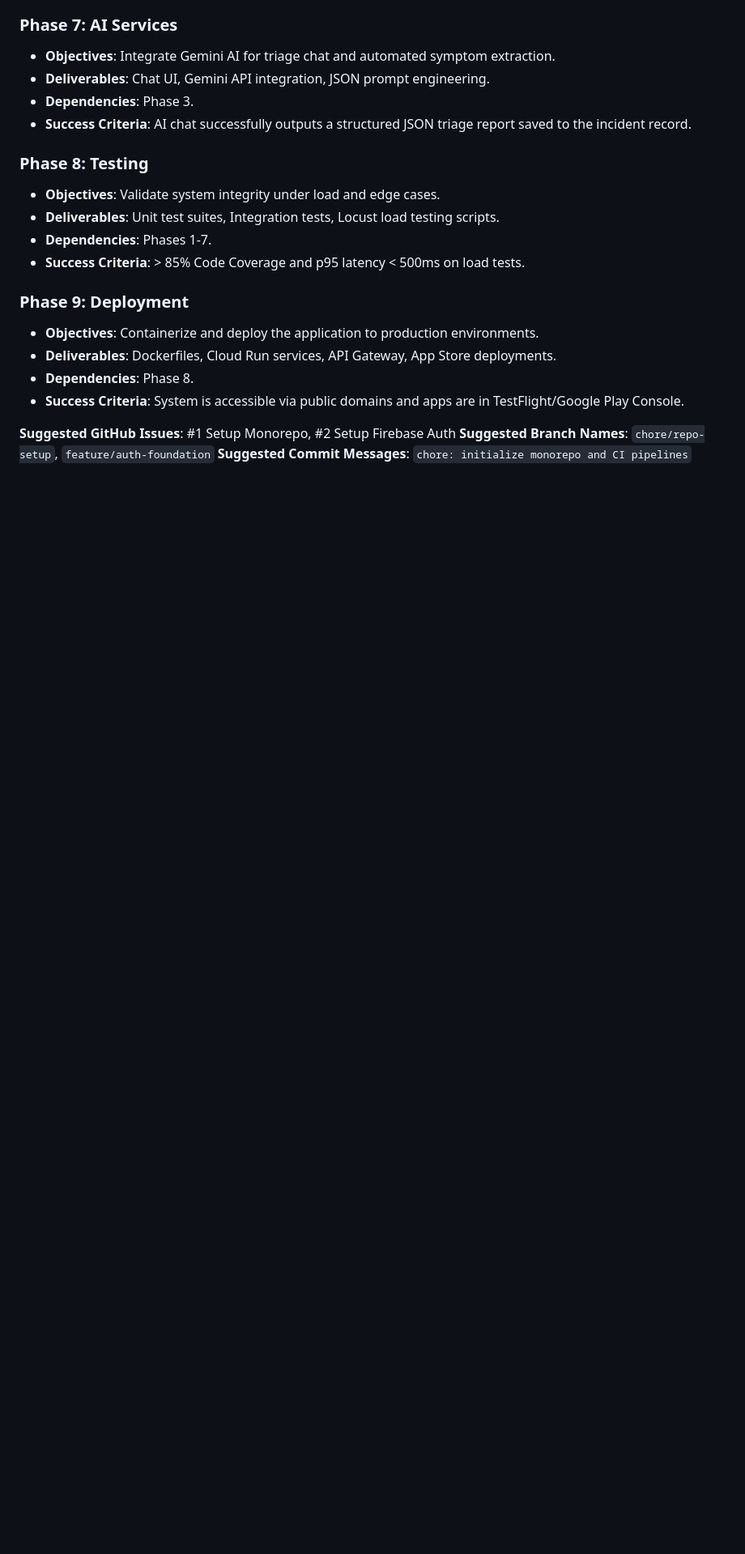
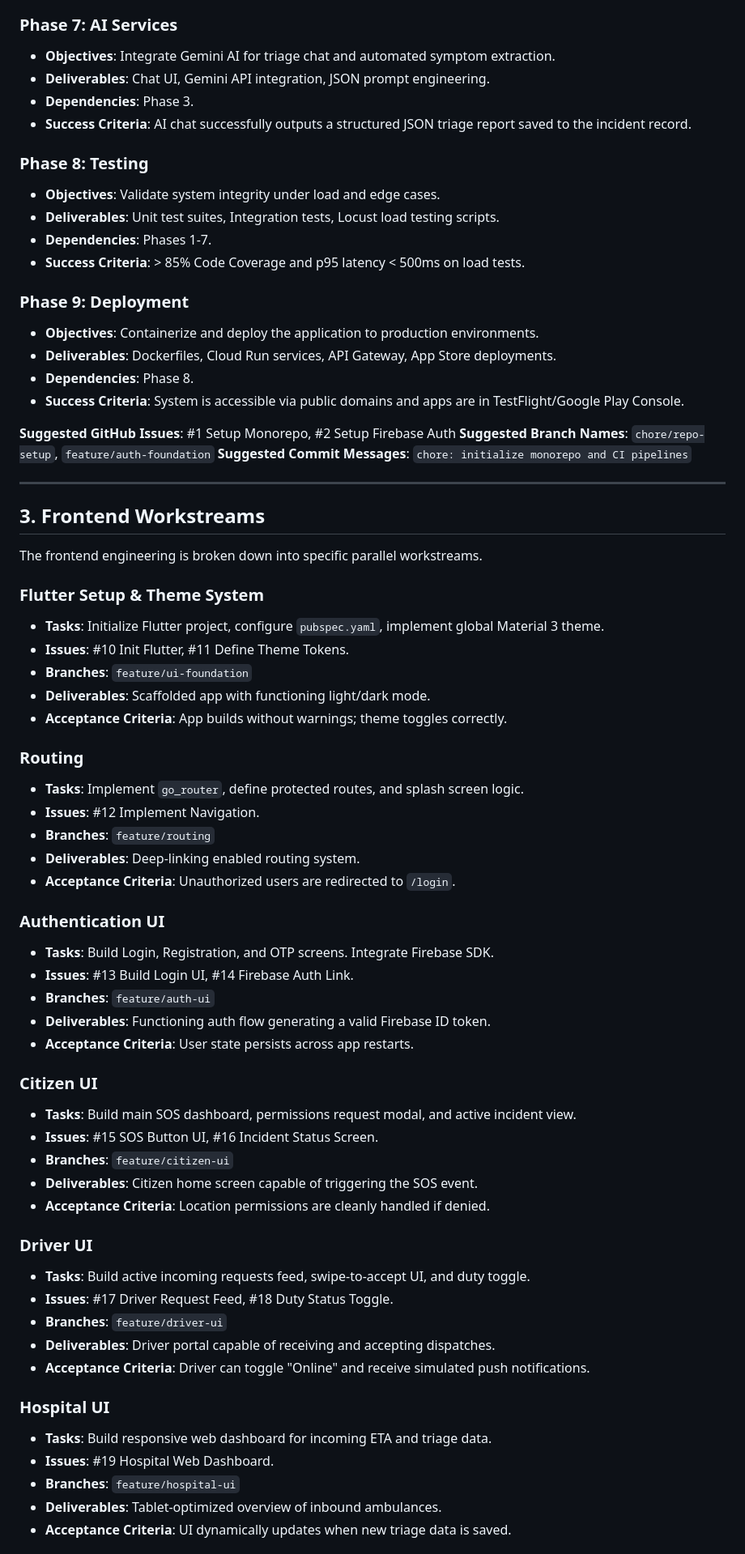
Before and after one commit to Dharun2712/Deccan-Aid, a Markdown page: docs/implementation-plan.md, the part around one of its changes. Shown at 81% size. Drawn GitHub-style; blank space fills up the shorter version.

Commit message:
Design frontend implementation workstreams

```diff
--- a/docs/implementation-plan.md
+++ b/docs/implementation-plan.md
@@ -86,3 +86,51 @@ The development is orchestrated across 10 distinct phases.
 **Suggested GitHub Issues**: #1 Setup Monorepo, #2 Setup Firebase Auth
 **Suggested Branch Names**: `chore/repo-setup`, `feature/auth-foundation`
 **Suggested Commit Messages**: `chore: initialize monorepo and CI pipelines`
+
+---
+
+## 3. Frontend Workstreams
+The frontend engineering is broken down into specific parallel workstreams.
+
+### Flutter Setup & Theme System
+- **Tasks**: Initialize Flutter project, configure `pubspec.yaml`, implement global Material 3 theme.
+- **Issues**: #10 Init Flutter, #11 Define Theme Tokens.
+- **Branches**: `feature/ui-foundation`
+- **Deliverables**: Scaffolded app with functioning light/dark mode.
+- **Acceptance Criteria**: App builds without warnings; theme toggles correctly.
+
+### Routing
+- **Tasks**: Implement `go_router`, define protected routes, and splash screen logic.
+- **Issues**: #12 Implement Navigation.
+- **Branches**: `feature/routing`
+- **Deliverables**: Deep-linking enabled routing system.
+- **Acceptance Criteria**: Unauthorized users are redirected to `/login`.
+
+### Authentication UI
+- **Tasks**: Build Login, Registration, and OTP screens. Integrate Firebase SDK.
+- **Issues**: #13 Build Login UI, #14 Firebase Auth Link.
+- **Branches**: `feature/auth-ui`
+- **Deliverables**: Functioning auth flow generating a valid Firebase ID token.
+- **Acceptance Criteria**: User state persists across app restarts.
+
+### Citizen UI
+- **Tasks**: Build main SOS dashboard, permissions request modal, and active incident view.
+- **Issues**: #15 SOS Button UI, #16 Incident Status Screen.
+- **Branches**: `feature/citizen-ui`
+- **Deliverables**: Citizen home screen capable of triggering the SOS event.
+- **Acceptance Criteria**: Location permissions are cleanly handled if denied.
+
+### Driver UI
+- **Tasks**: Build active incoming requests feed, swipe-to-accept UI, and duty toggle.
+- **Issues**: #17 Driver Request Feed, #18 Duty Status Toggle.
+- **Branches**: `feature/driver-ui`
+- **Deliverables**: Driver portal capable of receiving and accepting dispatches.
+- **Acceptance Criteria**: Driver can toggle "Online" and receive simulated push notifications.
+
+### Hospital UI
+- **Tasks**: Build responsive web dashboard for incoming ETA and triage data.
+- **Issues**: #19 Hospital Web Dashboard.
+- **Branches**: `feature/hospital-ui`
+- **Deliverables**: Tablet-optimized overview of inbound ambulances.
+- **Acceptance Criteria**: UI dynamically updates when new triage data is saved.
+
```
Also changed, not shown: other parts of docs/implementation-plan.md (+15 -0 lines).
